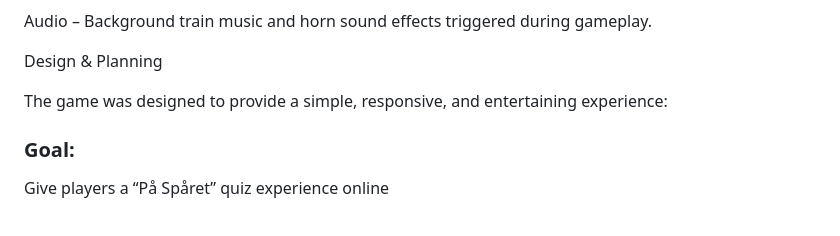
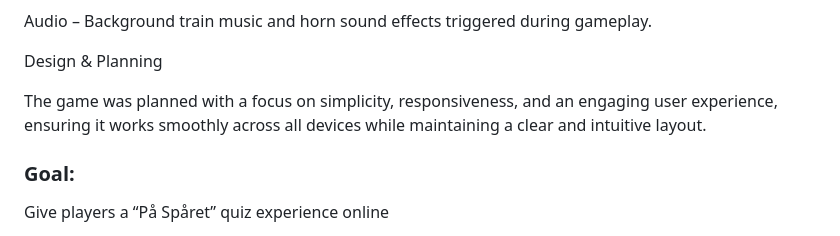
Before and after one commit to DndrGstn/Where-are-we-going-, a Markdown page: README.md, the part around one of its changes. GitHub-like rendering.

```diff
--- a/README.md
+++ b/README.md
@@ -9,7 +11,7 @@ Audio – Background train music and horn sound effects triggered during gamepla
 
 Design & Planning
 
-The game was designed to provide a simple, responsive, and entertaining experience:
+The game was planned with a focus on simplicity, responsiveness, and an engaging user experience, ensuring it works smoothly across all devices while maintaining a clear and intuitive layout.
 
 ### Goal:
 
```
Also changed, not shown: other parts of README.md (+3 -0 lines).
